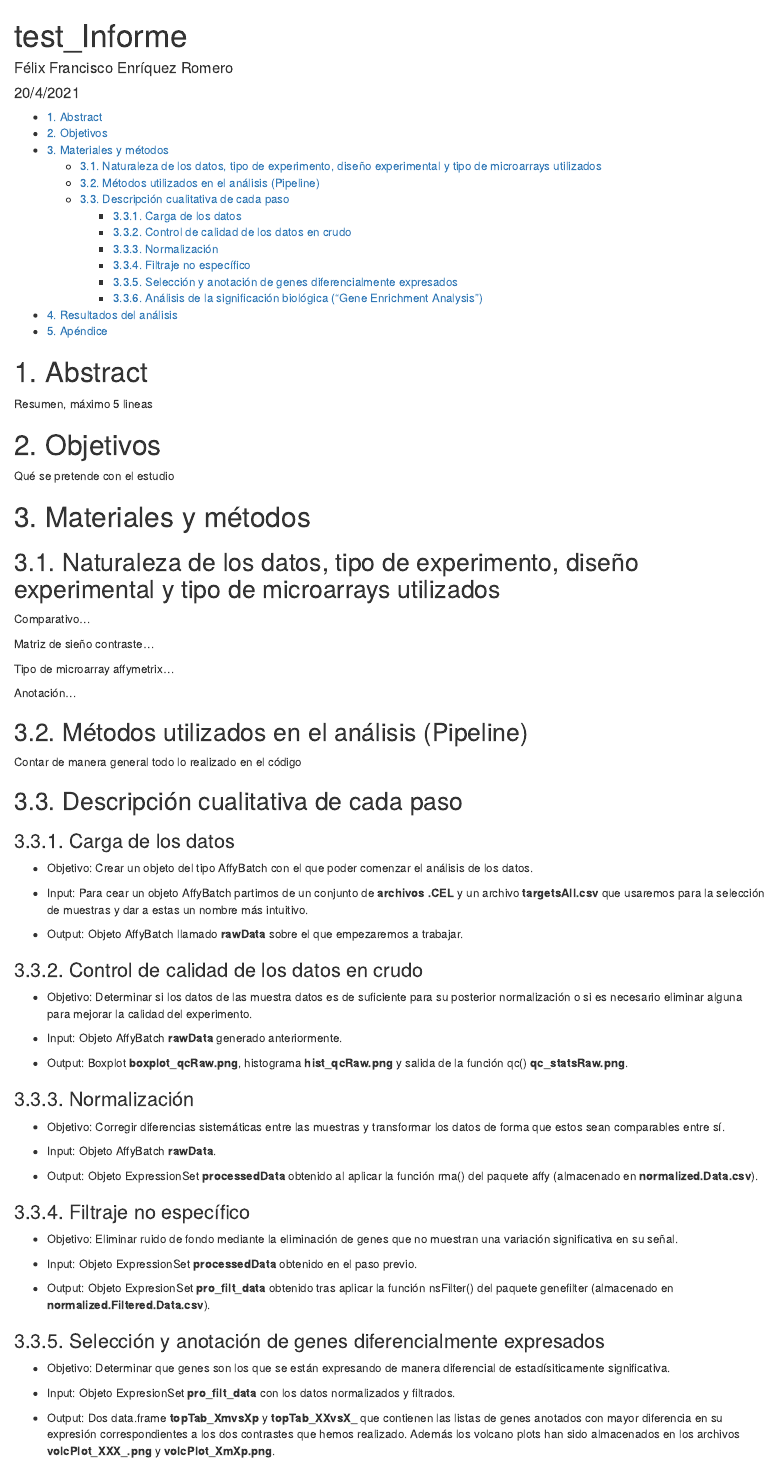
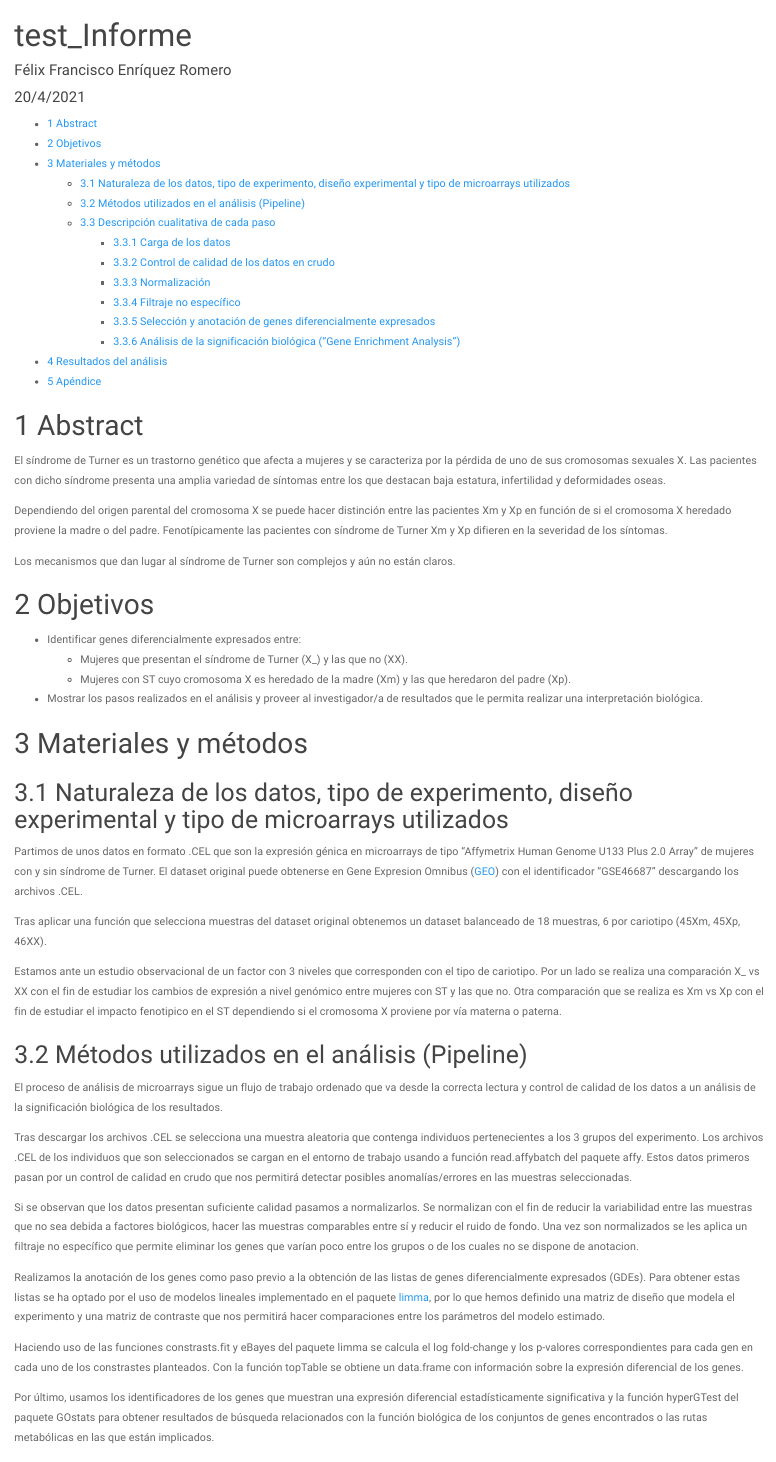
Before and after one commit to ffer200395/Microarrays, an R Markdown document (test_Informe.Rmd): the page in a window 1100 px wide, from its top. The pictures show the output file test_Informe.html that the author committed with the source, opened offline.

Commit message:
-Informe completado primera parte

````diff
--- a/test_Informe.Rmd
+++ b/test_Informe.Rmd
@@ -1,51 +1,55 @@
 ---
 title: "test_Informe"
 author: "Félix Francisco Enríquez Romero"
-date: "20/4/2021"
+date: "15/4/2021"
 output:
   html_document:
     toc: yes
-    df_print: paged
-  prettydoc::html_pretty:
-    toc: yes
-    theme: cayman
-    highlight: github
     number_sections: yes
+    theme: paper
 ---
 
 ```{r setup, include=FALSE}
 library(knitr)
-knitr::opts_chunk$set(echo = TRUE, message = FALSE, warning = FALSE,
-                      comment = NA, prompt = TRUE, tidy = FALSE,
-                      fig.width = 7, fig.height = 7, fig_caption = TRUE,
-                      cache=FALSE)
-Sys.setlocale("LC_TIME", "C")
+knitr::opts_chunk$set(echo = TRUE)
 ```
 
-# 1. Abstract
+# Abstract
 
-Resumen, máximo 5 lineas
+El síndrome de Turner es un trastorno genético que afecta a mujeres y se caracteriza por la pérdida de uno de sus cromosomas sexuales X. Las pacientes con dicho síndrome presenta una amplia variedad de síntomas entre los que destacan baja estatura, infertilidad y deformidades oseas.
 
-# 2. Objetivos
+Dependiendo del origen parental del cromosoma X se puede hacer distinción entre las pacientes Xm y Xp en función de si el cromosoma X heredado proviene la madre o del padre. Fenotípicamente las pacientes con síndrome de Turner Xm y Xp difieren en la severidad de los síntomas.
 
-Qué se pretende con el estudio
+Los mecanismos que dan lugar al síndrome de Turner son complejos y aún no están claros.
 
-# 3. Materiales y métodos
+# Objetivos
 
-## 3.1. Naturaleza de los datos, tipo de experimento, diseño experimental y tipo de microarrays utilizados
+* Identificar genes diferencialmente expresados entre:
+  + Mujeres que presentan el síndrome de Turner (X_) y las que no (XX).
+  + Mujeres con ST cuyo cromosoma X es heredado de la madre (Xm) y las que heredaron del padre (Xp).
 
-Comparativo...
+* Mostrar los pasos realizados en el análisis y proveer al investigador/a de resultados que le permita realizar una interpretación biológica.
 
-Matriz de sieño contraste...
+# Materiales y métodos
 
-Tipo de microarray affymetrix...
+## Naturaleza de los datos, tipo de experimento, diseño experimental y tipo de microarrays utilizados
 
-Anotación...
+Partimos de unos datos en formato .CEL que son la expresión génica en microarrays de tipo "Affymetrix Human Genome U133 Plus 2.0 Array" de mujeres con y sin síndrome de Turner. El dataset original puede obtenerse en Gene Expresion Omnibus ([GEO](https://www.ncbi.nlm.nih.gov/geo/query/acc.cgi?acc=GSE46687)) con el identificador "GSE46687" descargando los archivos .CEL.
 
-## 3.2. Métodos utilizados en el análisis (Pipeline)
+Tras aplicar una función que selecciona muestras del dataset original obtenemos un dataset balanceado de 18 muestras, 6 por cariotipo (45Xm, 45Xp, 46XX).
 
-Contar de manera general todo lo realizado en el código
+Estamos ante un estudio observacional de un factor con 3 niveles que corresponden con el tipo de cariotipo. Por un lado se realiza una comparación X_ vs XX con el fin de estudiar los cambios de expresión a nivel genómico entre mujeres con ST y las que no. Otra comparación que se realiza es Xm vs Xp con el fin de estudiar el impacto fenotipico en el ST dependiendo si el cromosoma X proviene por vía materna o paterna.
 
-## 3.3. Descripción cualitativa de cada paso
+## Métodos utilizados en el análisis (Pipeline)
 
-### 3.3.1. Carga de los datos
+El proceso de análisis de microarrays sigue un flujo de trabajo ordenado que va desde la correcta lectura y control de calidad de los datos a un análisis de la significación biológica de los resultados.
+
+Tras descargar los archivos .CEL se selecciona una muestra aleatoria que contenga individuos pertenecientes a los 3 grupos del experimento. Los archivos .CEL de los individuos que son seleccionados se cargan en el entorno de trabajo usando a función read.affybatch del paquete affy. Estos datos primeros pasan por un control de calidad en crudo que nos permitirá detectar posibles anomalías/errores en las muestras seleccionadas.
+
+Si se observan que los datos presentan suficiente calidad pasamos a normalizarlos. Se normalizan con el fin de reducir la variabilidad entre las muestras que no sea debida a factores biológicos, hacer las muestras comparables entre sí y reducir el ruido de fondo. Una vez son normalizados se les aplica un filtraje no específico que permite eliminar los genes que varían poco entre los grupos o de los cuales no se dispone de anotacion.
+
+Realizamos la anotación de los genes como paso previo a la obtención de las listas de genes diferencialmente expresados (GDEs). Para obtener estas listas se ha optado por el uso de modelos lineales implementado en el paquete [limma](https://bioconductor.org/packages/release/bioc/html/limma.html), por lo que hemos definido una matriz de diseño que modela el experimento y una matriz de contraste que nos permitirá hacer comparaciones entre los parámetros del modelo estimado.
+
+Haciendo uso de las funciones constrasts.fit y eBayes del paquete limma se calcula el log fold-change y los p-valores correspondientes para cada gen en cada uno de los constrastes planteados. Con la función topTable se obtiene un data.frame con información sobre la expresión diferencial de los genes.
+
+Por último, usamos los identificadores de los genes que muestran una expresión diferencial estadísticamente significativa y la función hyperGTest del paquete GOstats para obtener resultados de búsqueda relacionados con la función biológica de los conjuntos de genes encontrados o las rutas metabólicas en las que están implicados.
@@ -56,7 +64,7 @@
 
 - Output: Objeto AffyBatch llamado **rawData** sobre el que empezaremos a trabajar.
 
-### 3.3.2. Control de calidad de los datos en crudo
+### Control de calidad de los datos en crudo
 
 - Objetivo: Determinar si los datos de las muestra datos es de suficiente para su posterior normalización o si es necesario eliminar alguna para mejorar la calidad del experimento.
 
@@ -64,7 +72,7 @@
 
 - Output: Boxplot **boxplot_qcRaw.png**, histograma **hist_qcRaw.png** y salida de la función qc() **qc_statsRaw.png**.
 
-### 3.3.3. Normalización
+### Normalización
 
 - Objetivo: Corregir diferencias sistemáticas entre las muestras y transformar los datos de forma que estos sean comparables entre sí.
 
@@ -72,7 +80,7 @@
 
 - Output: Objeto ExpressionSet **processedData** obtenido al aplicar la función rma() del paquete affy (almacenado en **normalized.Data.csv**).
 
-### 3.3.4. Filtraje no específico
+### Filtraje no específico
 
 - Objetivo: Eliminar ruido de fondo mediante la eliminación de genes que no muestran una variación significativa en su señal.
 
@@ -80,7 +88,7 @@
 
 - Output: Objeto ExpresionSet **pro_filt_data** obtenido tras aplicar la función nsFilter() del paquete genefilter (almacenado en **normalized.Filtered.Data.csv**).
 
-### 3.3.5. Selección y anotación de genes diferencialmente expresados
+### Selección y anotación de genes diferencialmente expresados
 
 - Objetivo: Determinar que genes son los que se están expresando de manera diferencial de estadísiticamente significativa.
 
````
Also changed, not shown: Informe_Análisis.Rmd (+2 -0 lines), test_Informe.html, test_Informe.Rmd (12 more changed lines).
